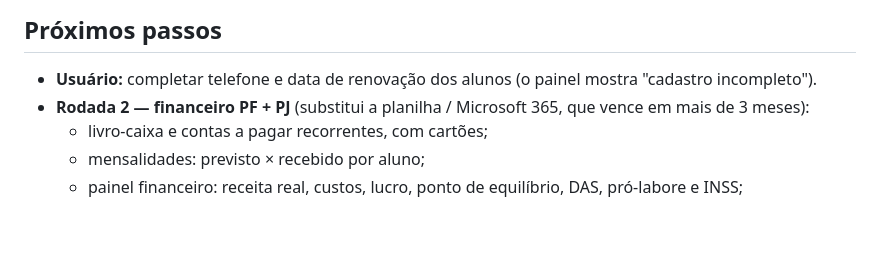
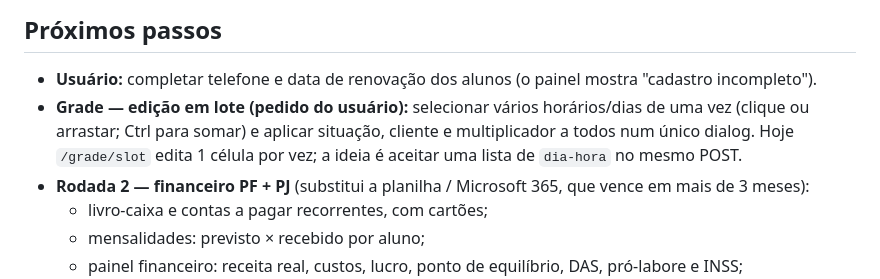
Before and after one commit to UziCelli/claude-code-crm, a Markdown page: PROGRESSO.md, the part around the change. Drawn GitHub-style; blank space fills up the shorter version.

Commit message:
PROGRESSO: anota pedido de edicao em lote na grade
Co-Authored-By: Claude Opus 5.5 <noreply@anthropic.com>

```diff
--- a/PROGRESSO.md
+++ b/PROGRESSO.md
@@ -36,6 +36,7 @@ Plano completo em `C:\Users\victo\.claude\plans\a-gente-vai-come-ar-functional-t
 
 ## Próximos passos
 - **Usuário:** completar telefone e data de renovação dos alunos (o painel mostra "cadastro incompleto").
+- **Grade — edição em lote (pedido do usuário):** selecionar vários horários/dias de uma vez (clique ou arrastar; Ctrl para somar) e aplicar situação, cliente e multiplicador a todos num único dialog. Hoje `/grade/slot` edita 1 célula por vez; a ideia é aceitar uma lista de `dia-hora` no mesmo POST.
 - **Rodada 2 — financeiro PF + PJ** (substitui a planilha / Microsoft 365, que vence em mais de 3 meses):
   - livro-caixa e contas a pagar recorrentes, com cartões;
   - mensalidades: previsto × recebido por aluno;
```
